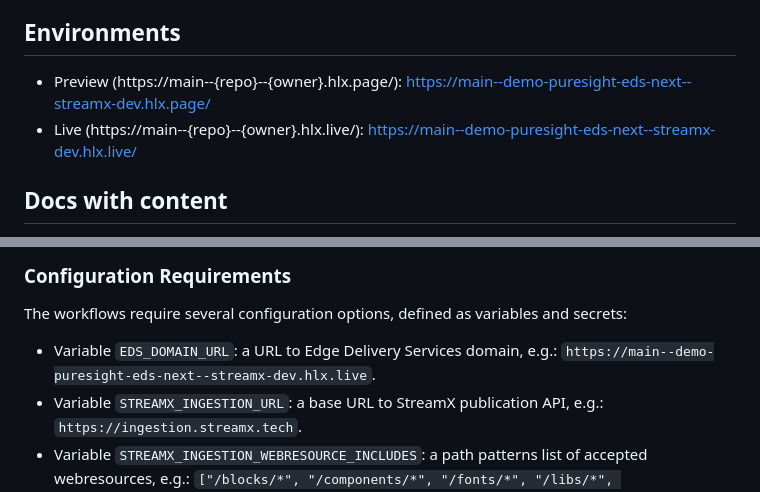
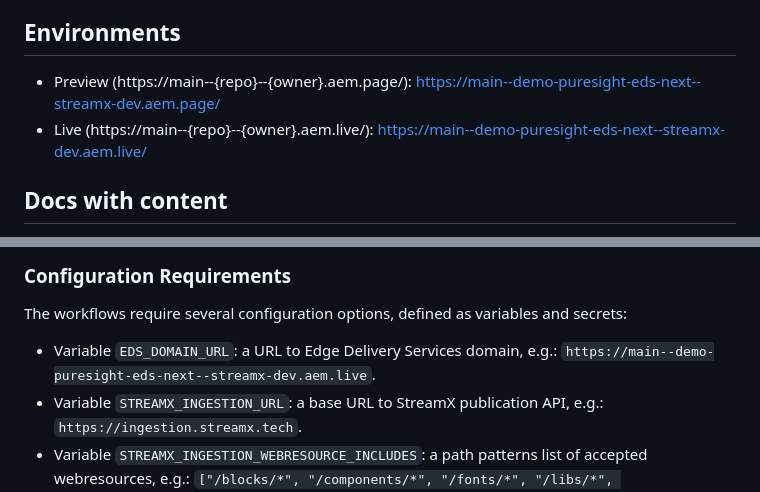
Before and after one commit to streamx-dev/demo-puresight-eds-next, a Markdown page: README.md, 2 parts joined by grey strips. Rendered like a GitHub page.

Commit message:
SXPR-138 Migrate PureSight Demo Project to StreamX cloud * changed hostname for aem.page and aem.live links

```diff
--- a/README.md
+++ b/README.md
@@ -3,10 +3,11 @@
 This repo is part of StreamX demo. See https://teamds.atlassian.net/wiki/spaces/StreamX/pages/1192722453/StreamX+demo+next+-+environment+setup
 
 ## Environments
-- Preview (https://main--{repo}--{owner}.hlx.page/):
-  https://main--demo-puresight-eds-next--streamx-dev.hlx.page/
-- Live (https://main--{repo}--{owner}.hlx.live/):
-  https://main--demo-puresight-eds-next--streamx-dev.hlx.live/
+
+- Preview (https://main--{repo}--{owner}.aem.page/):
+  https://main--demo-puresight-eds-next--streamx-dev.aem.page/
+- Live (https://main--{repo}--{owner}.aem.live/):
+  https://main--demo-puresight-eds-next--streamx-dev.aem.live/
 
 ## Docs with content
 
@@ -162,7 +166,7 @@ Following variables or secrets need to be configured:
 The workflows require several configuration options, defined as variables and secrets:
 
 - Variable `EDS_DOMAIN_URL`: a URL to Edge Delivery Services domain,
-  e.g.: `https://main--demo-puresight-eds-next--streamx-dev.hlx.live`.
+  e.g.: `https://main--demo-puresight-eds-next--streamx-dev.aem.live`.
 - Variable `STREAMX_INGESTION_URL`: a base URL to StreamX publication API,
   e.g.: `https://ingestion.streamx.tech`.
 - Variable `STREAMX_INGESTION_WEBRESOURCE_INCLUDES`: a path patterns list of accepted webresources,
```
Also changed, not shown: other parts of README.md (+8 -5 lines).
